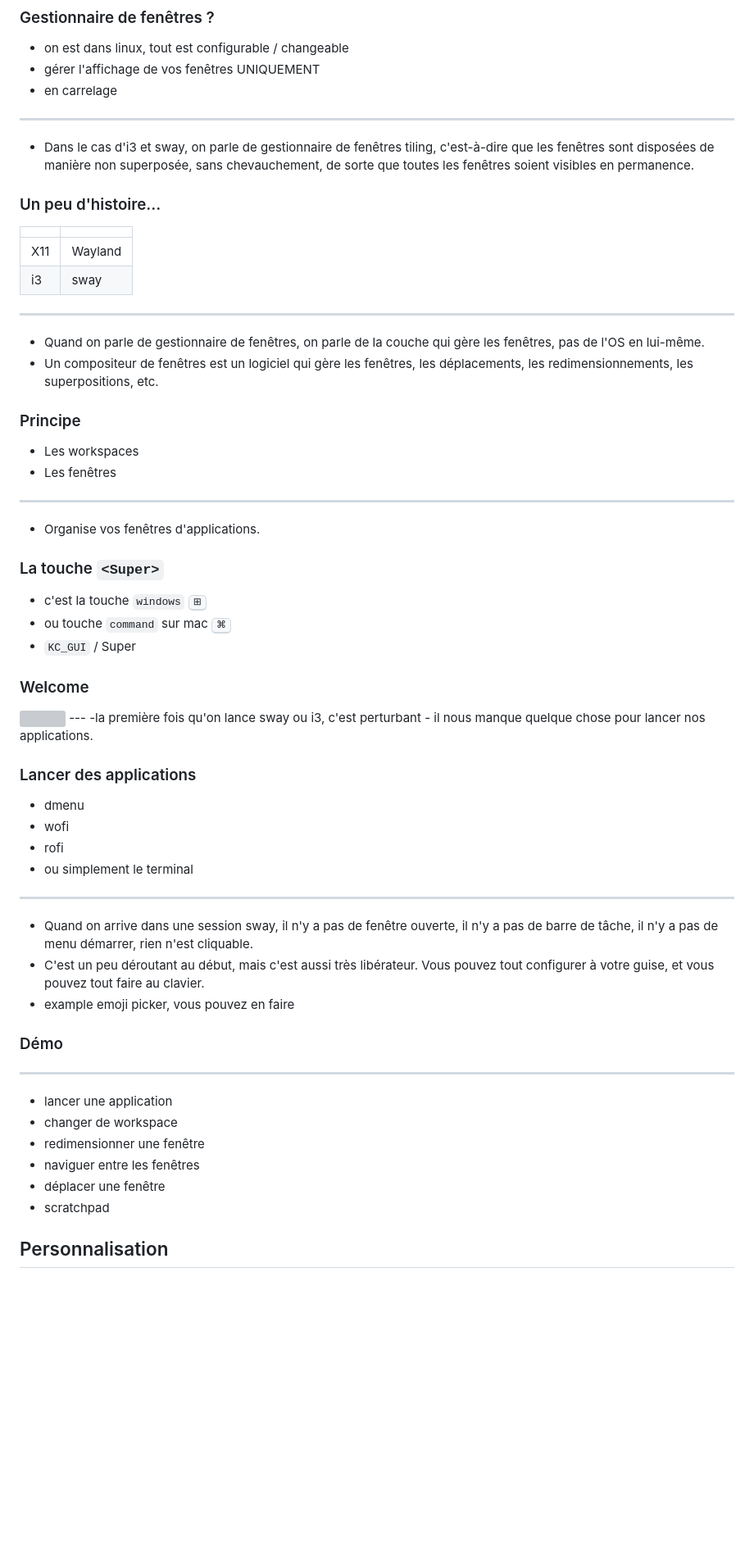
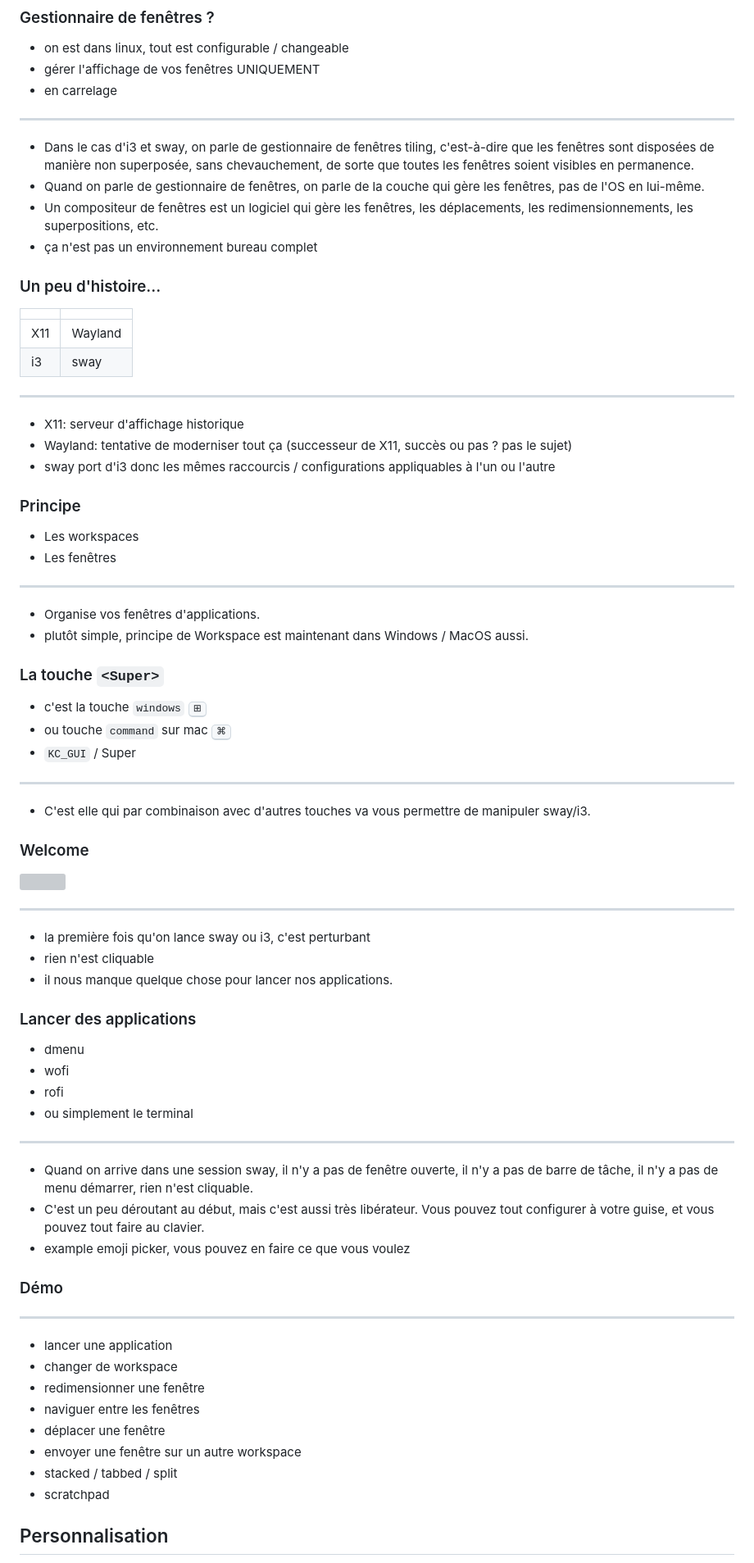
Before and after one commit to benjilegnard/jetez-vos-souris-a-la-poubelle, a Markdown page: public/pourquoi-vous-devriez-jeter-vos-souris-a-la-poubelle.md, the part around one of its changes. Shown at 82% size. Rendered like a GitHub page; blank space fills up the shorter version; grey boxes are pictures that could not be loaded.

Commit message:
fix: last changes and notes for publication

```diff
--- a/public/pourquoi-vous-devriez-jeter-vos-souris-a-la-poubelle.md
+++ b/public/pourquoi-vous-devriez-jeter-vos-souris-a-la-poubelle.md
@@ -207,8 +223,12 @@ Le premier outil que je voudrais présenter, c'est tmux
 - on est dans linux, tout est configurable / changeable<!-- .element: class="fragment" -->
 - gérer l'affichage de vos fenêtres UNIQUEMENT<!-- .element: class="fragment" -->
 - en carrelage<!-- .element: class="fragment" -->
+
 ---
 - Dans le cas d'i3 et sway, on parle de gestionnaire de fenêtres tiling, c'est-à-dire que les fenêtres sont disposées de manière non superposée, sans chevauchement, de sorte que toutes les fenêtres soient visibles en permanence.
+- Quand on parle de gestionnaire de fenêtres, on parle de la couche qui gère les fenêtres, pas de l'OS en lui-même.
+- Un compositeur de fenêtres est un logiciel qui gère les fenêtres, les déplacements, les redimensionnements, les superpositions, etc.
+- ça n'est pas un environnement bureau complet
 
 
 ### Un peu d'histoire...
@@ -216,16 +236,20 @@ Le premier outil que je voudrais présenter, c'est tmux
 | --- | ------- |
 | X11 | Wayland |
 | i3  | sway    |
+
 ---
-- Quand on parle de gestionnaire de fenêtres, on parle de la couche qui gère les fenêtres, pas de l'OS en lui-même.
-- Un compositeur de fenêtres est un logiciel qui gère les fenêtres, les déplacements, les redimensionnements, les superpositions, etc.
+- X11: serveur d'affichage historique
+- Wayland: tentative de moderniser tout ça (successeur de X11, succès ou pas ? pas le sujet)
+- sway port d'i3 donc les mêmes raccourcis / configurations appliquables à l'un ou l'autre
 
 
 ### Principe
 - Les workspaces
 - Les fenêtres
+
 ---
 - Organise vos fenêtres d'applications.
+- plutôt simple, principe de Workspace est maintenant dans Windows / MacOS aussi.
 
 
 ### La touche `<Super>`
@@ -234,12 +258,17 @@ Le premier outil que je voudrais présenter, c'est tmux
 - ou touche `command` sur mac <kbd>⌘</kbd>
 - `KC_GUI` / Super
 
+---
+- C'est elle qui par combinaison avec d'autres touches va vous permettre de manipuler sway/i3.
+
 
 ### Welcome
 
 <img src="images/sway-schema.svg"/>
+
 ---
--la première fois qu'on lance sway ou i3, c'est perturbant
+- la première fois qu'on lance sway ou i3, c'est perturbant
+- rien n'est cliquable
 - il nous manque quelque chose pour lancer nos applications.
 
 
@@ -248,10 +277,11 @@ Le premier outil que je voudrais présenter, c'est tmux
 - wofi
 - rofi
 - ou simplement le terminal<!-- .element: class="fragment" -->
+
 ---
 - Quand on arrive dans une session sway, il n'y a pas de fenêtre ouverte, il n'y a pas de barre de tâche, il n'y a pas de menu démarrer, rien n'est cliquable.
 - C'est un peu déroutant au début, mais c'est aussi très libérateur. Vous pouvez tout configurer à votre guise, et vous pouvez tout faire au clavier.
-- example emoji picker, vous pouvez en faire
+- example emoji picker, vous pouvez en faire ce que vous voulez
 
 
 ### Démo
@@ -261,6 +291,8 @@ Le premier outil que je voudrais présenter, c'est tmux
 - redimensionner une fenêtre
 - naviguer entre les fenêtres
 - déplacer une fenêtre
+- envoyer une fenêtre sur un autre workspace
+- stacked / tabbed / split
 - scratchpad
 
 
```
Also changed, not shown: other parts of public/pourquoi-vous-devriez-jeter-vos-souris-a-la-poubelle.md (+42 -16 lines).
